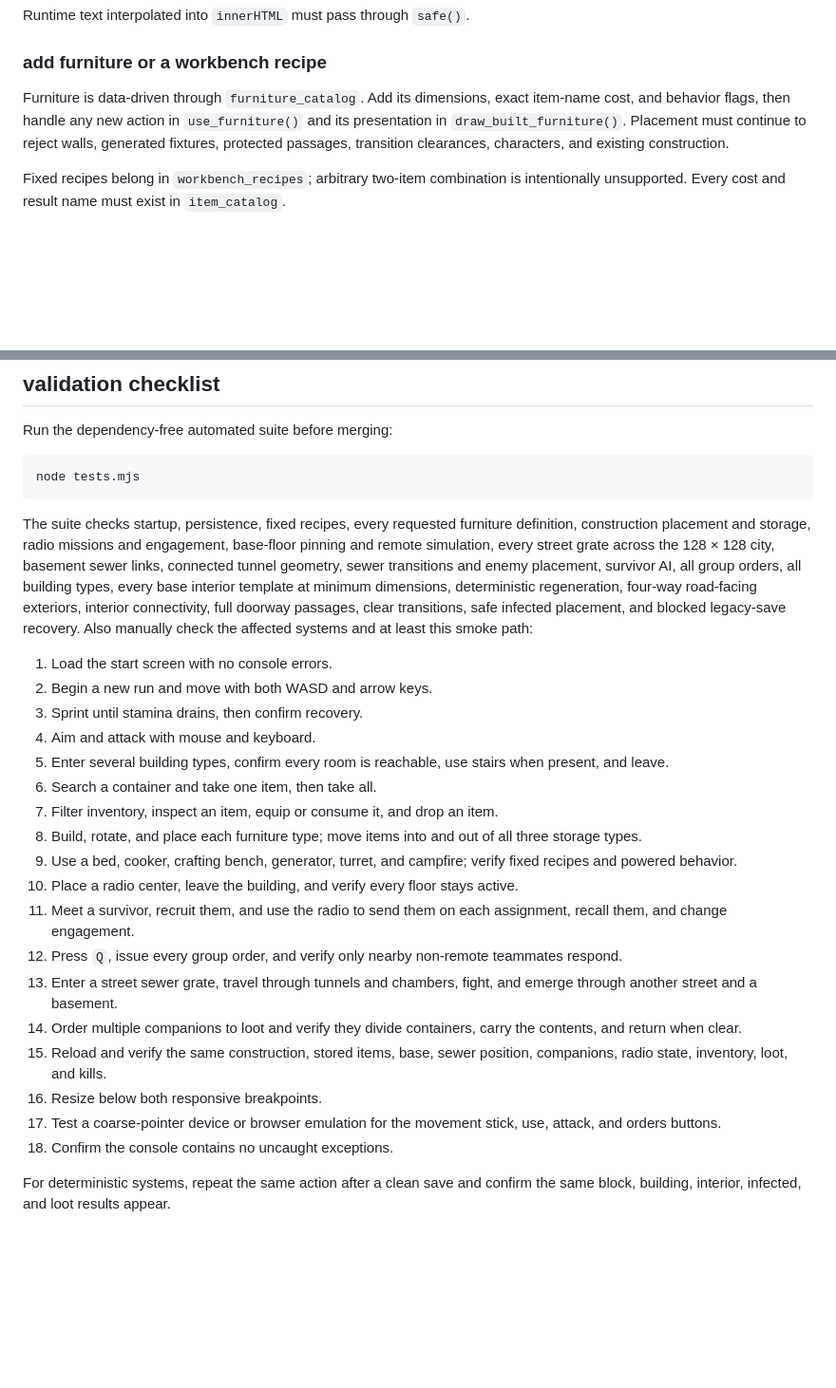
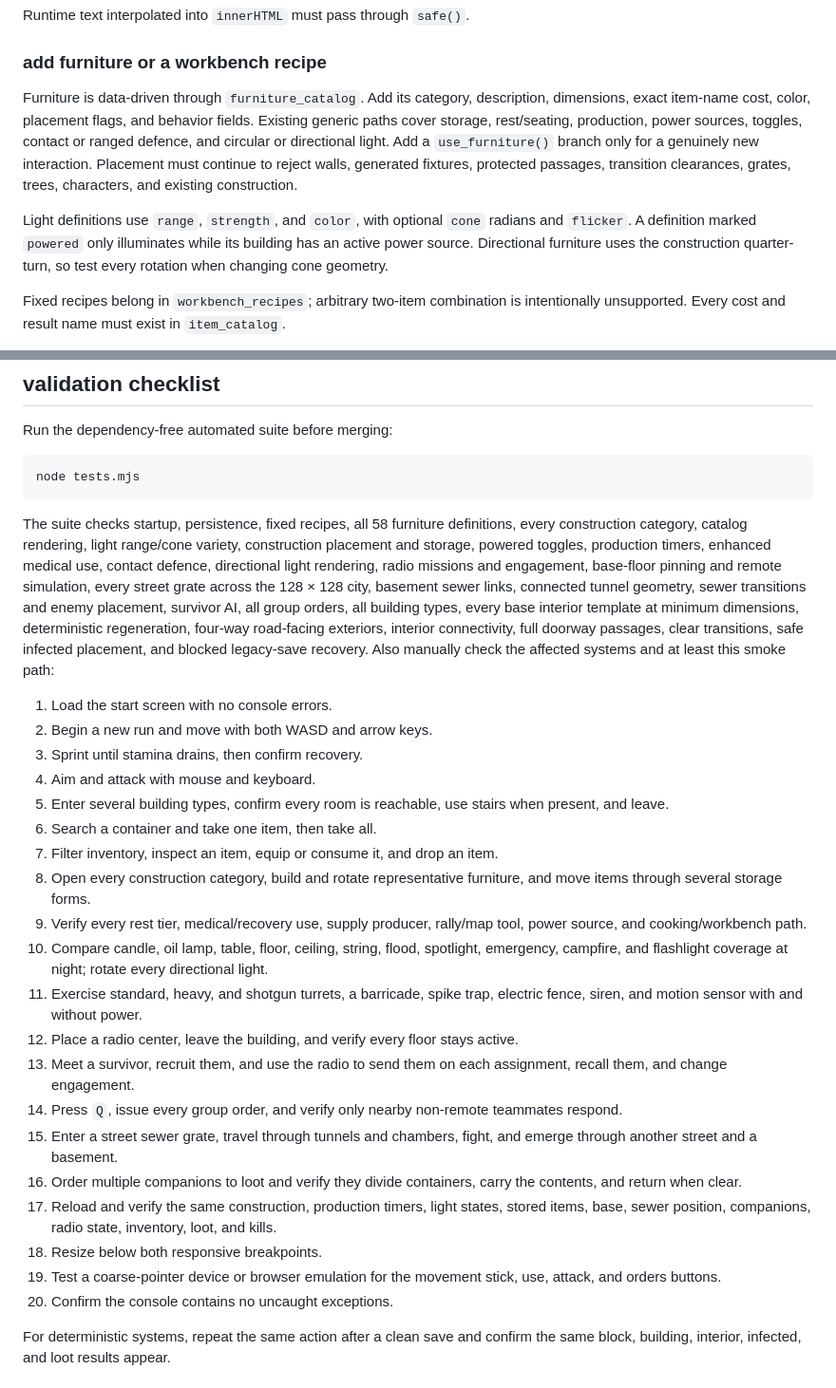
Before and after one commit to CambellJSmith/City-of-Nothing, a Markdown page: docs/development.md, 2 parts joined by grey strips. Shown at 95% size. Rendered like a GitHub page; blank space fills up the shorter version.

Commit message:
Expand functional furniture and lighting: docs/development.md

````diff
--- a/docs/development.md
+++ b/docs/development.md
@@ -113,7 +113,9 @@ Runtime text interpolated into `innerHTML` must pass through `safe()`.
 
 ### add furniture or a workbench recipe
 
-Furniture is data-driven through `furniture_catalog`. Add its dimensions, exact item-name cost, and behavior flags, then handle any new action in `use_furniture()` and its presentation in `draw_built_furniture()`. Placement must continue to reject walls, generated fixtures, protected passages, transition clearances, characters, and existing construction.
+Furniture is data-driven through `furniture_catalog`. Add its category, description, dimensions, exact item-name cost, color, placement flags, and behavior fields. Existing generic paths cover storage, rest/seating, production, power sources, toggles, contact or ranged defence, and circular or directional light. Add a `use_furniture()` branch only for a genuinely new interaction. Placement must continue to reject walls, generated fixtures, protected passages, transition clearances, grates, trees, characters, and existing construction.
+
+Light definitions use `range`, `strength`, and `color`, with optional `cone` radians and `flicker`. A definition marked `powered` only illuminates while its building has an active power source. Directional furniture uses the construction quarter-turn, so test every rotation when changing cone geometry.
 
 Fixed recipes belong in `workbench_recipes`; arbitrary two-item combination is intentionally unsupported. Every cost and result name must exist in `item_catalog`.
 
@@ -204,7 +206,7 @@ Run the dependency-free automated suite before merging:
 node tests.mjs
 ```
 
-The suite checks startup, persistence, fixed recipes, every requested furniture definition, construction placement and storage, radio missions and engagement, base-floor pinning and remote simulation, every street grate across the 128 × 128 city, basement sewer links, connected tunnel geometry, sewer transitions and enemy placement, survivor AI, all group orders, all building types, every base interior template at minimum dimensions, deterministic regeneration, four-way road-facing exteriors, interior connectivity, full doorway passages, clear transitions, safe infected placement, and blocked legacy-save recovery. Also manually check the affected systems and at least this smoke path:
+The suite checks startup, persistence, fixed recipes, all 58 furniture definitions, every construction category, catalog rendering, light range/cone variety, construction placement and storage, powered toggles, production timers, enhanced medical use, contact defence, directional light rendering, radio missions and engagement, base-floor pinning and remote simulation, every street grate across the 128 × 128 city, basement sewer links, connected tunnel geometry, sewer transitions and enemy placement, survivor AI, all group orders, all building types, every base interior template at minimum dimensions, deterministic regeneration, four-way road-facing exteriors, interior connectivity, full doorway passages, clear transitions, safe infected placement, and blocked legacy-save recovery. Also manually check the affected systems and at least this smoke path:
 
 1. Load the start screen with no console errors.
 2. Begin a new run and move with both WASD and arrow keys.
@@ -213,17 +215,19 @@ The suite checks startup, persistence, fixed recipes, every requested furniture
 5. Enter several building types, confirm every room is reachable, use stairs when present, and leave.
 6. Search a container and take one item, then take all.
 7. Filter inventory, inspect an item, equip or consume it, and drop an item.
-8. Build, rotate, and place each furniture type; move items into and out of all three storage types.
-9. Use a bed, cooker, crafting bench, generator, turret, and campfire; verify fixed recipes and powered behavior.
-10. Place a radio center, leave the building, and verify every floor stays active.
-11. Meet a survivor, recruit them, and use the radio to send them on each assignment, recall them, and change engagement.
-12. Press `Q`, issue every group order, and verify only nearby non-remote teammates respond.
-13. Enter a street sewer grate, travel through tunnels and chambers, fight, and emerge through another street and a basement.
-14. Order multiple companions to loot and verify they divide containers, carry the contents, and return when clear.
-15. Reload and verify the same construction, stored items, base, sewer position, companions, radio state, inventory, loot, and kills.
-16. Resize below both responsive breakpoints.
-17. Test a coarse-pointer device or browser emulation for the movement stick, use, attack, and orders buttons.
-18. Confirm the console contains no uncaught exceptions.
+8. Open every construction category, build and rotate representative furniture, and move items through several storage forms.
+9. Verify every rest tier, medical/recovery use, supply producer, rally/map tool, power source, and cooking/workbench path.
+10. Compare candle, oil lamp, table, floor, ceiling, string, flood, spotlight, emergency, campfire, and flashlight coverage at night; rotate every directional light.
+11. Exercise standard, heavy, and shotgun turrets, a barricade, spike trap, electric fence, siren, and motion sensor with and without power.
+12. Place a radio center, leave the building, and verify every floor stays active.
+13. Meet a survivor, recruit them, and use the radio to send them on each assignment, recall them, and change engagement.
+14. Press `Q`, issue every group order, and verify only nearby non-remote teammates respond.
+15. Enter a street sewer grate, travel through tunnels and chambers, fight, and emerge through another street and a basement.
+16. Order multiple companions to loot and verify they divide containers, carry the contents, and return when clear.
+17. Reload and verify the same construction, production timers, light states, stored items, base, sewer position, companions, radio state, inventory, loot, and kills.
+18. Resize below both responsive breakpoints.
+19. Test a coarse-pointer device or browser emulation for the movement stick, use, attack, and orders buttons.
+20. Confirm the console contains no uncaught exceptions.
 
 For deterministic systems, repeat the same action after a clean save and confirm the same block, building, interior, infected, and loot results appear.
 
````
